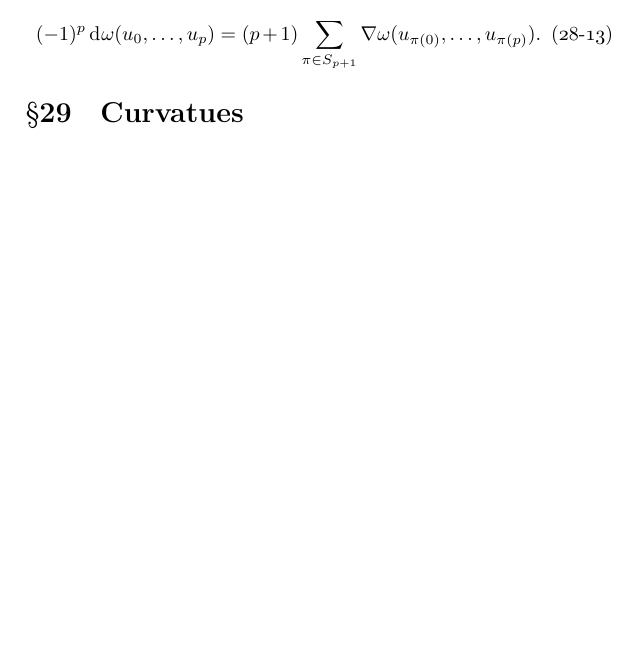
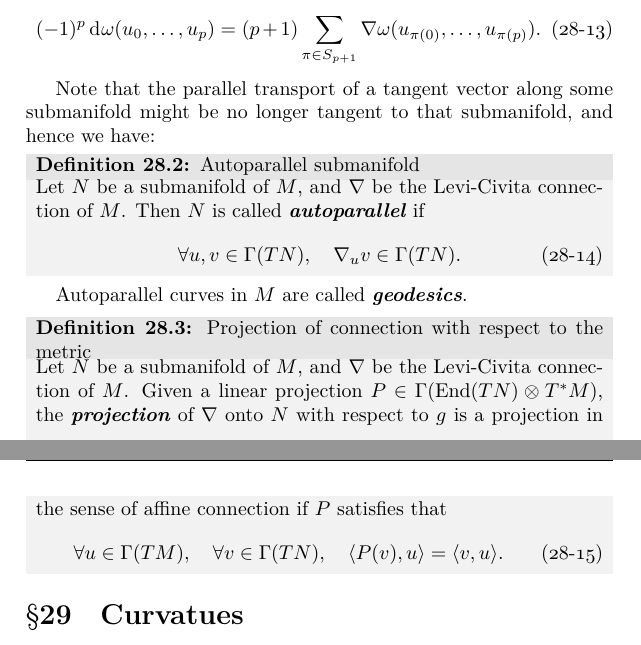
Before and after one commit to HoyanMok/NotesOnMathematics, a LaTeX thesis (Geometry/DiffGeometry.tex): part of page 45 of 50 before the commit and two parts of pages 47 and 48 of 52 after it, the two joined at a grey line, cut so that both start at the same text, the shorter picture padded with empty space. The pictures show the PDF file Geometry/DiffGeometry.pdf that the author committed with the source.

Commit message:
Add definitions and explanations for affine connection and projection of connection onto a submanifold

```diff
--- a/Geometry/DiffGeometry.tex
+++ b/Geometry/DiffGeometry.tex
@@ -1002,3 +1010,12 @@ where $v \in \Gamma(TM)$, $s \in \Gamma(E)$, $T \in \Gamma(\End(E))$.
+\begin{definition}[Projection of connection]
+    Let $N$ be a submanifold of $M$, and $\nabla$ be the affine connection of $M$.
+    If we have a projection $P \in \Gamma(T^*M \otimes TN)$ that linear maps a vector field on $M$ to a vector field on $N$, and $\forall v \in \Vect(N)$, $Pv = v$,
+    then the \indexbf{projection} of $\nabla$ onto $N$ is defined as
+    \begin{equation}
+        \forall v \in \Gamma(TN), \quad
+        \nabla^{(P)}_v = P \circ \nabla_v
+    \end{equation}
+\end{definition}
 
 \section{Parallel Transport}
 
@@ -1641,6 +1658,32 @@ In fact, the Theorem~\ref{theorem: covariant derivative and exterior differentia
 
 \end{theorem}
 
+Note that the parallel transport of a tangent vector along some submanifold might be no longer tangent to that submanifold, and hence we have:
+
+\begin{definition}[Autoparallel submanifold]
+    Let $N$ be a submanifold of $M$, and $\nabla$ be the Levi-Civita connection of $M$.
+    Then $N$ is called \indexbf{autoparallel} if
+    \begin{equation}
+        \forall u, v \in \Gamma(TN), \quad
+        \nabla_u v \in \Gamma(TN).
+    \end{equation}
+\end{definition}
+
+
+Autoparallel curves in $M$ are called \indexbf{geodesics}.
+
+\begin{definition}[Projection of connection with respect to the metric]
+    Let $N$ be a submanifold of $M$, and $\nabla$ be the Levi-Civita connection of $M$.
+    Given a linear projection $P \in \Gamma(\End(TN) \otimes T^*M)$,
+    the \indexbf{projection} of $\nabla$ onto $N$ with respect to $g$ is a projection in the sense of affine connection if $P$ satisfies that
+    \begin{equation}
+        \forall u \in \Gamma(TM), \quad
+        \forall v \in \Gamma(TN), \quad
+        \langle P(v), u \rangle = \langle v, u \rangle.
+    \end{equation}
+\end{definition}
+
+
 \section{Curvatues}
 
 The \indexbf{Rieman tensor} $\Riem$ is defined as the curvature of the affine connection $\nabla$:
```
Also changed, not shown: Geometry/DiffGeometry.pdf, Geometry/DiffGeometry.tex (12 more changed lines).
